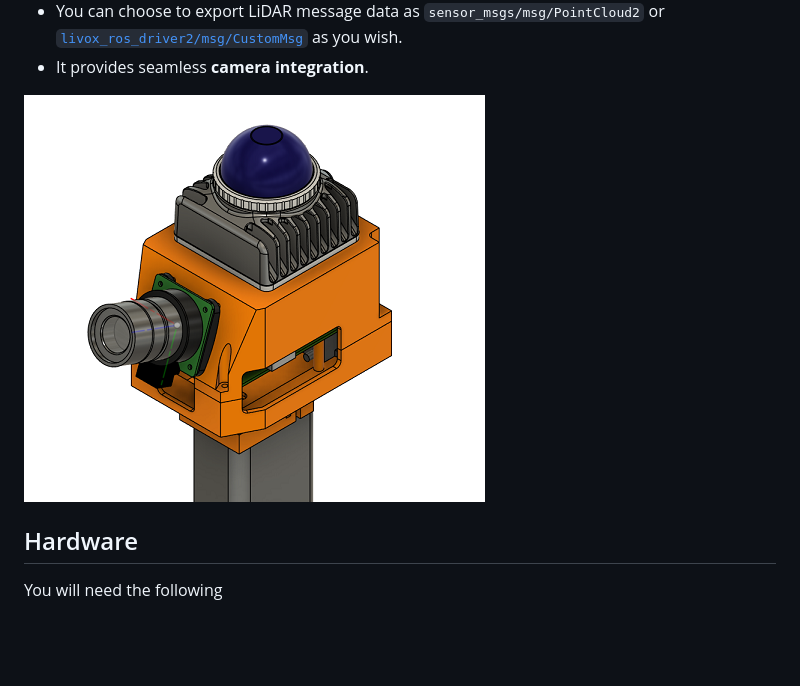
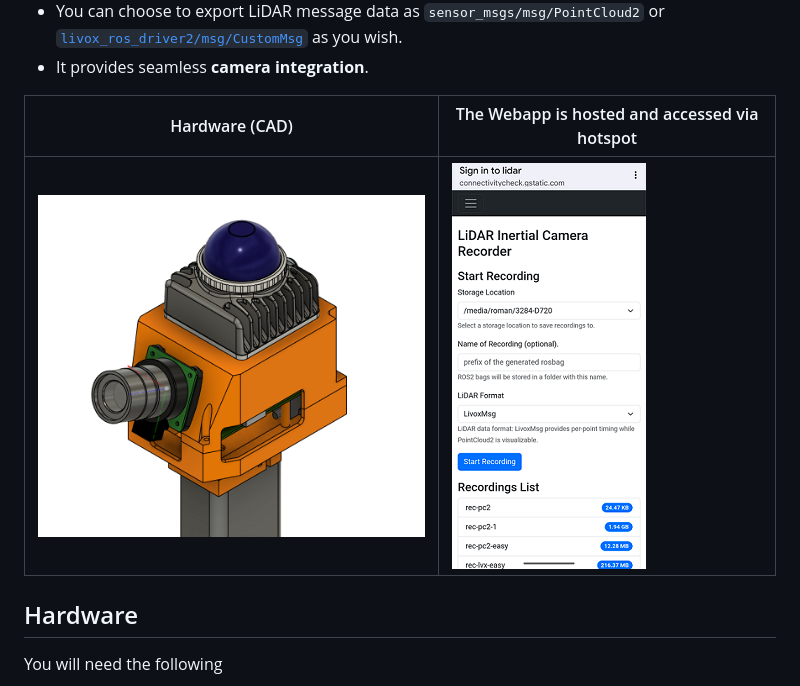
Before and after one commit to RomanStadlhuber/livo-handheld, a Markdown page: README.md, the part around the change. Rendered like a GitHub page; pictures changed too: assets/app.png (added); blank space fills up the shorter version.

Commit message:
update README add snapshot of webapp

```diff
--- a/README.md
+++ b/README.md
@@ -14,7 +14,10 @@ The **key differences** are
 - You can choose to export LiDAR message data as `sensor_msgs/msg/PointCloud2` or [`livox_ros_driver2/msg/CustomMsg`](https://github.com/Livox-SDK/livox_ros_driver2/blob/master/msg/CustomMsg.msg) as you wish.
 - It provides seamless **camera integration**.
 
-![CAD](assets/CAD.png "CAD")
+|               Hardware (CAD) |              The Webapp is hosted and accessed via hotspot     |
+|------------------------------|----------------------------------------------------------------|
+| ![CAD](assets/CAD.png "CAD") | ![webapp on smartphone](assets/app.png "webapp on smartphone") |
+
 
 ## Hardware
 
```
